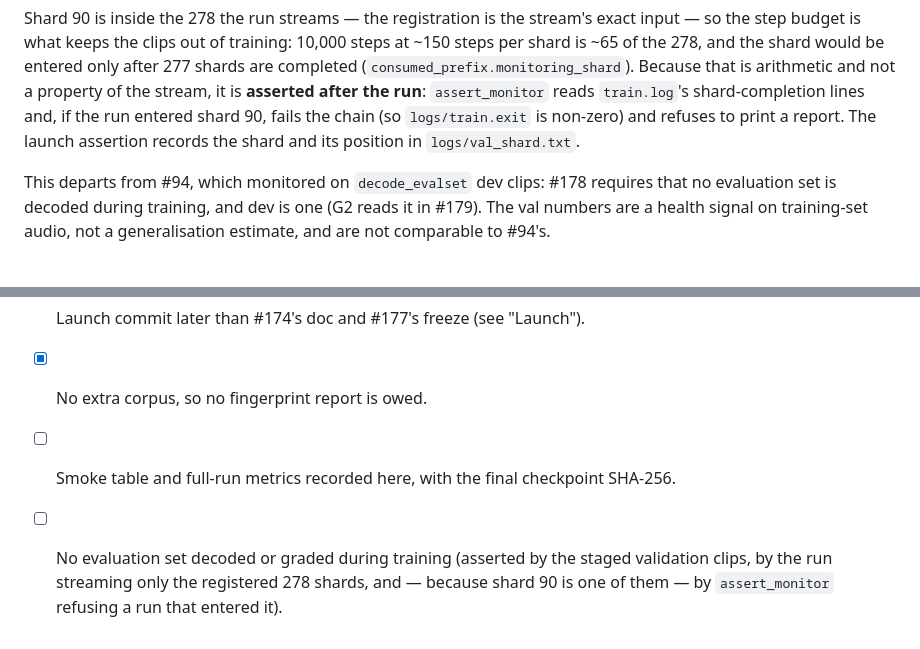
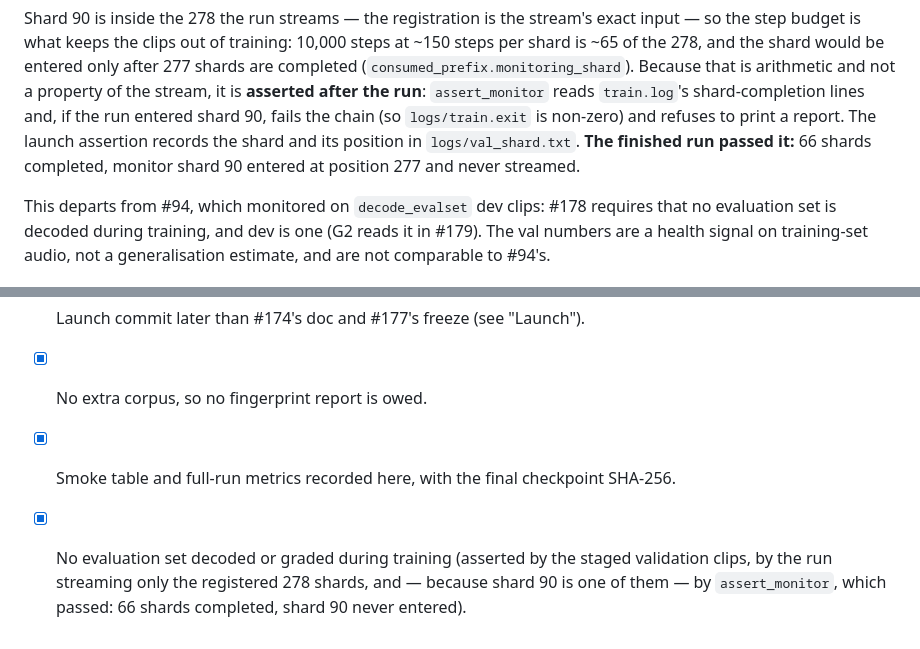
Before and after one commit to sysofwan/HifzGuide, a Markdown page: docs/consonant-round-run.md, 2 parts joined by grey strips. GitHub-like rendering.

```diff
--- a/docs/consonant-round-run.md
+++ b/docs/consonant-round-run.md
@@ -144,7 +145,8 @@ is ~65 of the 278, and the shard would be entered only after 277 shards are comp
 stream, it is **asserted after the run**: `assert_monitor` reads `train.log`'s shard-completion
 lines and, if the run entered shard 90, fails the chain (so `logs/train.exit` is non-zero) and
 refuses to print a report. The launch assertion records the shard and its position in
-`logs/val_shard.txt`.
+`logs/val_shard.txt`. **The finished run passed it:** 66 shards completed, monitor shard 90
+entered at position 277 and never streamed.
 
 This departs from #94, which monitored on `decode_evalset` dev clips: #178 requires that no
 evaluation set is decoded during training, and dev is one (G2 reads it in #179). The val
@@ -216,7 +222,7 @@ on the look half. Recorded for completeness, from `docs/consonant-round-freeze.m
 - [x] Exposure registered (`consonant1.training`, membership `exact`, 278 shards).
 - [x] Launch commit later than #174's doc and #177's freeze (see "Launch").
 - [x] No extra corpus, so no fingerprint report is owed.
-- [ ] Smoke table and full-run metrics recorded here, with the final checkpoint SHA-256.
-- [ ] No evaluation set decoded or graded during training (asserted by the staged validation
+- [x] Smoke table and full-run metrics recorded here, with the final checkpoint SHA-256.
+- [x] No evaluation set decoded or graded during training (asserted by the staged validation
       clips, by the run streaming only the registered 278 shards, and — because shard 90 is one
-      of them — by `assert_monitor` refusing a run that entered it).
+      of them — by `assert_monitor`, which passed: 66 shards completed, shard 90 never entered).
```
Also changed, not shown: other parts of docs/consonant-round-run.md (+28 -23 lines).
